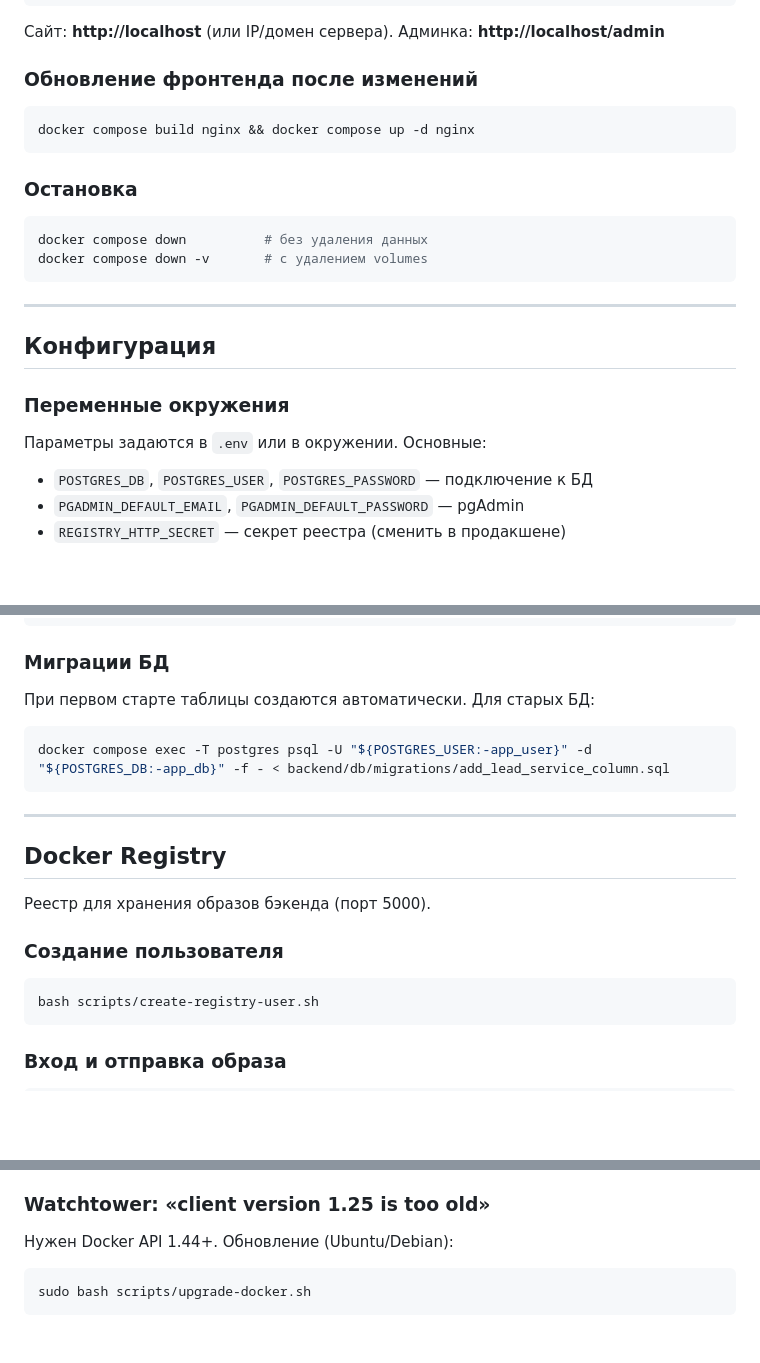
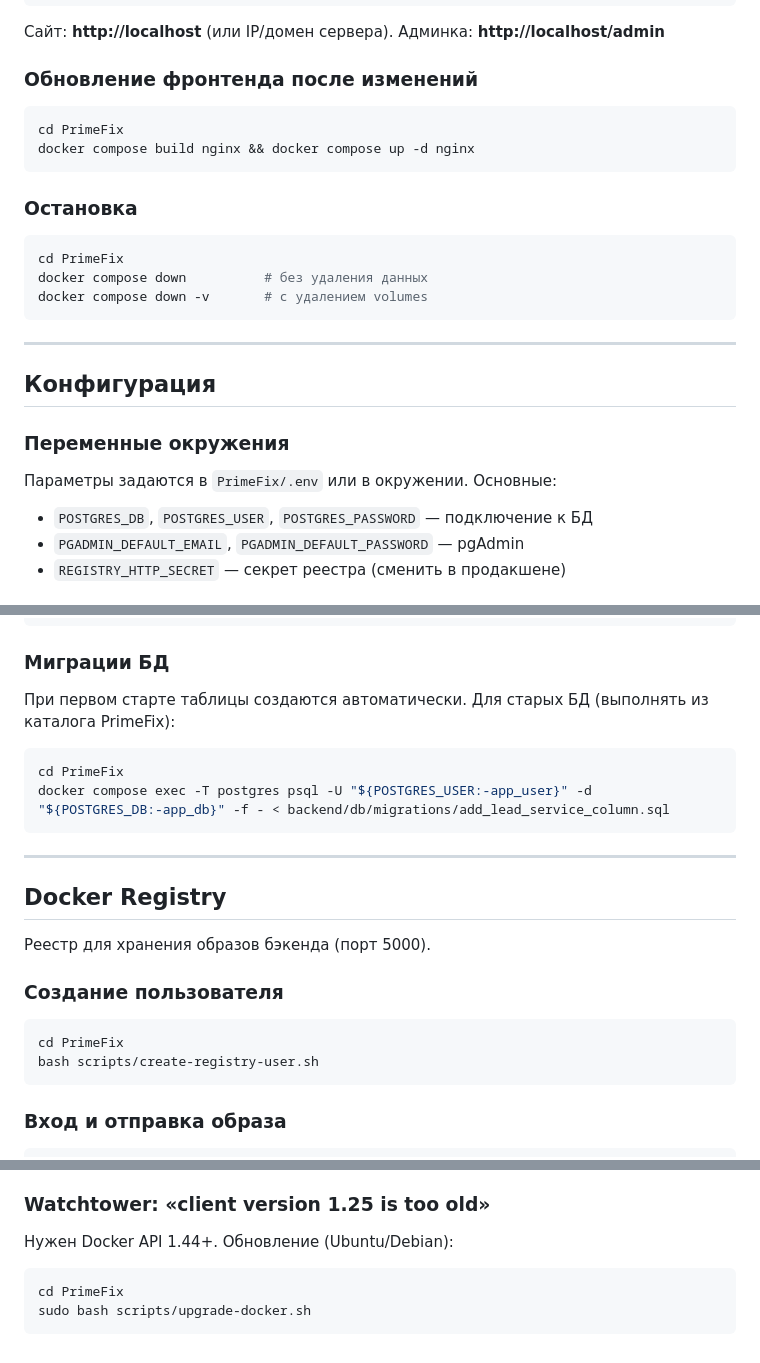
Before and after one commit to Astalex-s/PrimeFix, a Markdown page: README.md, 3 parts joined by grey strips. Drawn GitHub-style; blank space fills up the shorter version.

Commit message:
docs: move README.md to repository root
Co-authored-by: Cursor <cursoragent@cursor.com>

````diff
--- a/PrimeFix/README.md
+++ b/README.md
@@ -83,12 +83,14 @@ docker compose up -d
 ### Обновление фронтенда после изменений
 
 ```bash
+cd PrimeFix
 docker compose build nginx && docker compose up -d nginx
 ```
 
 ### Остановка
 
 ```bash
+cd PrimeFix
 docker compose down          # без удаления данных
 docker compose down -v       # с удалением volumes
 ```
@@ -99,7 +101,7 @@ docker compose down -v       # с удалением volumes
 
 ### Переменные окружения
 
-Параметры задаются в `.env` или в окружении. Основные:
+Параметры задаются в `PrimeFix/.env` или в окружении. Основные:
 
 - `POSTGRES_DB`, `POSTGRES_USER`, `POSTGRES_PASSWORD` — подключение к БД
 - `PGADMIN_DEFAULT_EMAIL`, `PGADMIN_DEFAULT_PASSWORD` — pgAdmin
@@ -117,9 +119,10 @@ curl -X POST http://localhost/api/admin/services/ \
 
 ### Миграции БД
 
-При первом старте таблицы создаются автоматически. Для старых БД:
+При первом старте таблицы создаются автоматически. Для старых БД (выполнять из каталога PrimeFix):
 
 ```bash
+cd PrimeFix
 docker compose exec -T postgres psql -U "${POSTGRES_USER:-app_user}" -d "${POSTGRES_DB:-app_db}" -f - < backend/db/migrations/add_lead_service_column.sql
 ```
 
@@ -132,6 +135,7 @@ docker compose exec -T postgres psql -U "${POSTGRES_USER:-app_user}" -d "${POSTG
 ### Создание пользователя
 
 ```bash
+cd PrimeFix
 bash scripts/create-registry-user.sh
 ```
 
@@ -185,5 +189,6 @@ docker push localhost:5000/backend:latest
 Нужен Docker API 1.44+. Обновление (Ubuntu/Debian):
 
 ```bash
+cd PrimeFix
 sudo bash scripts/upgrade-docker.sh
 ```
````
